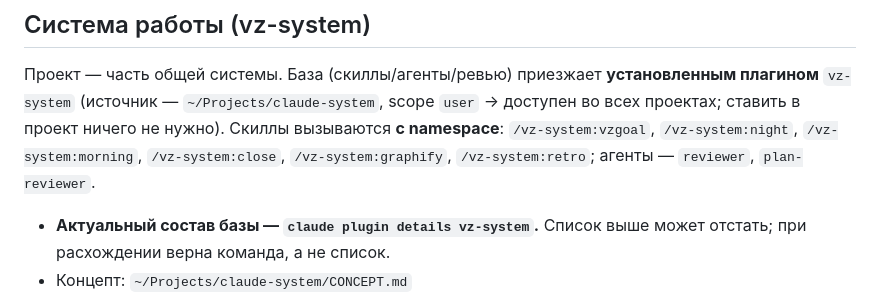
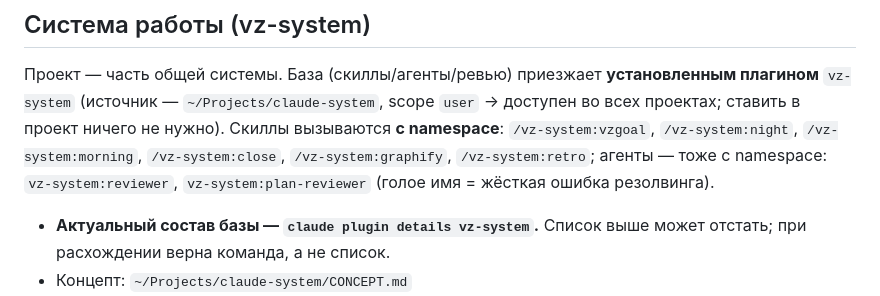
Before and after one commit to VASEN/transformation-dashboard, a Markdown page: CLAUDE.md, the part around the change. Drawn GitHub-style.

Commit message:
docs(claude): агенты базы вызываются с namespace
Голое имя агента = Agent tool отвечает жёсткой ошибкой «Agent type
'reviewer' not found», субагент не запускается вовсе. То есть
обязательный ревью-гейт не «теряет инструкции», а не поднимается.
Проверено зондом 30.07.2026, поймано аудитом 14.08 в 13 проектах из 14.

Локальные агенты проекта не тронуты — им namespace сломал бы вызов.

Co-Authored-By: Claude Opus 5 (1M context) <noreply@anthropic.com>

```diff
--- a/CLAUDE.md
+++ b/CLAUDE.md
@@ -5,7 +5,7 @@
 плагином** `vz-system` (источник — `~/Projects/claude-system`, scope `user` → доступен
 во всех проектах; ставить в проект ничего не нужно). Скиллы вызываются **с namespace**:
 `/vz-system:vzgoal`, `/vz-system:night`, `/vz-system:morning`, `/vz-system:close`,
-`/vz-system:graphify`, `/vz-system:retro`; агенты — `reviewer`, `plan-reviewer`.
+`/vz-system:graphify`, `/vz-system:retro`; агенты — тоже с namespace: `vz-system:reviewer`, `vz-system:plan-reviewer` (голое имя = жёсткая ошибка резолвинга).
 - **Актуальный состав базы — `claude plugin details vz-system`.** Список выше может
   отстать; при расхождении верна команда, а не список.
 - Концепт: `~/Projects/claude-system/CONCEPT.md`
```
